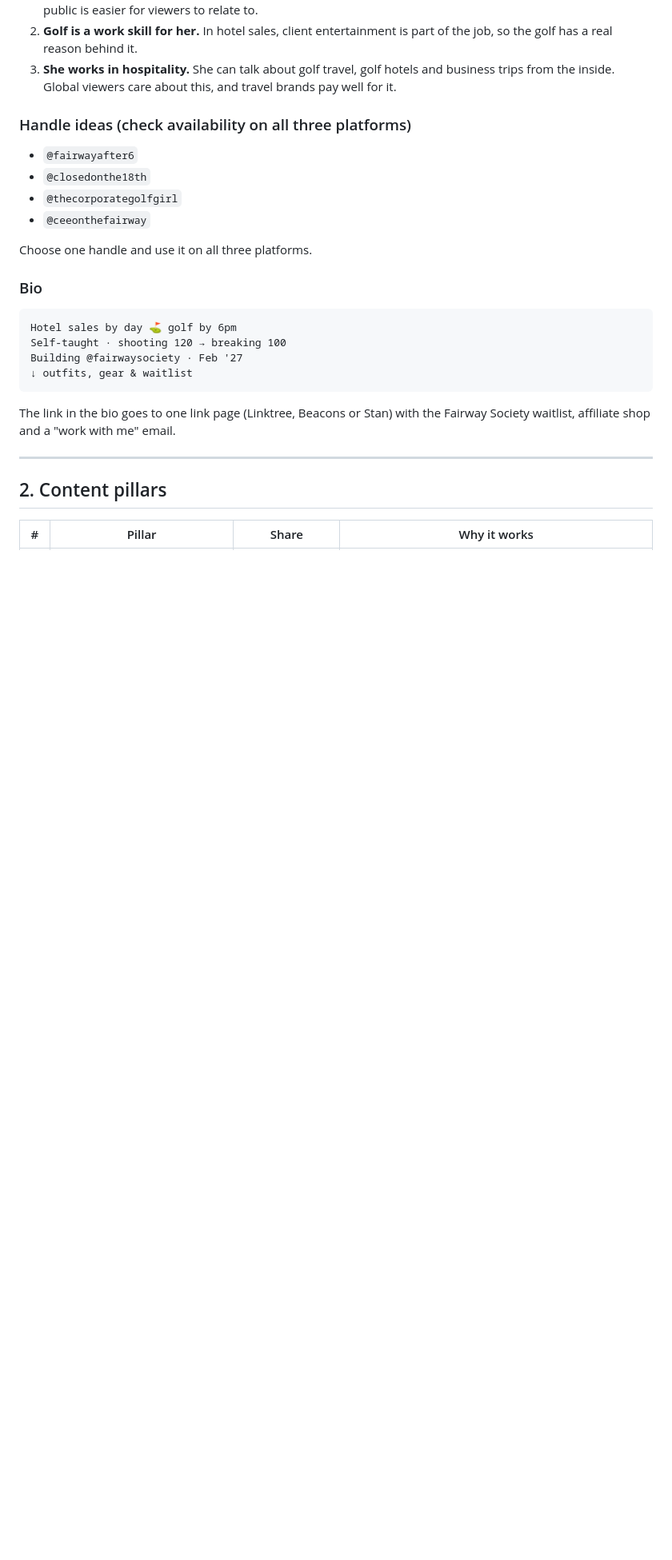
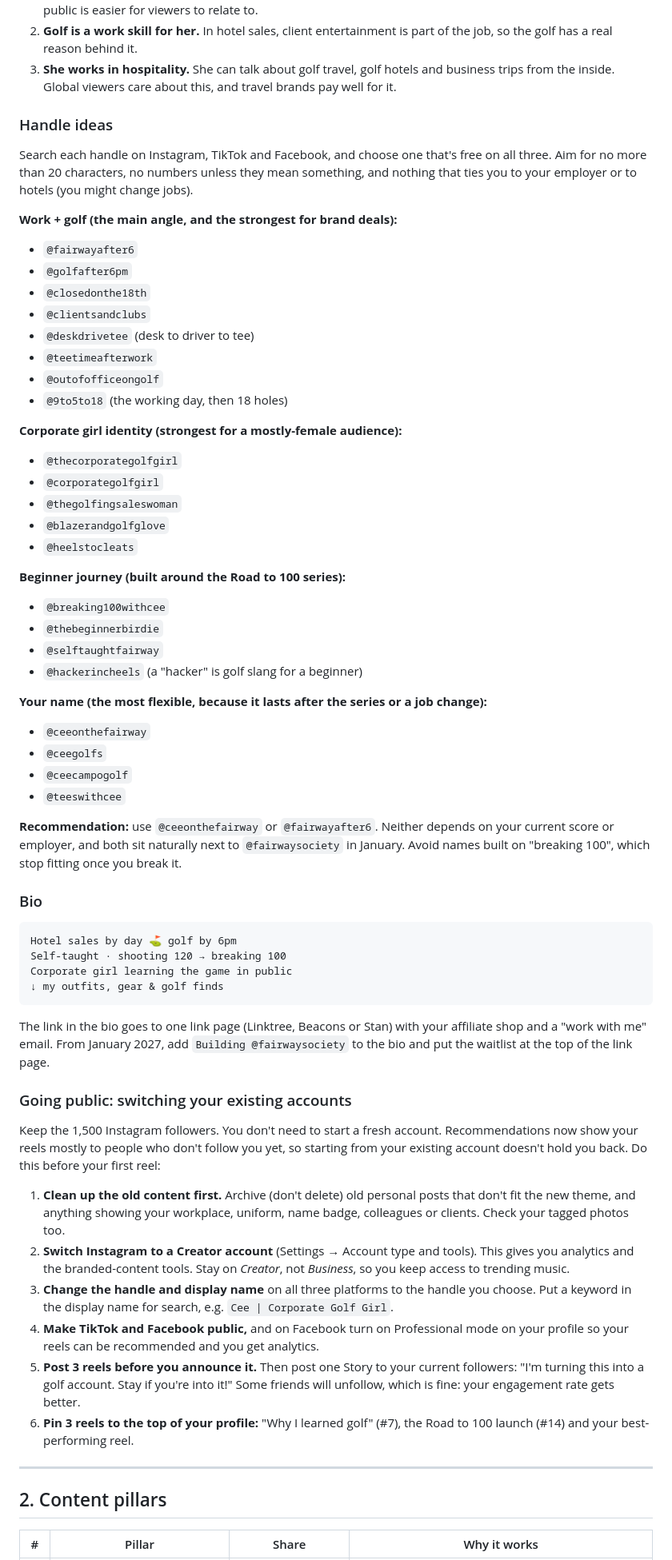
Before and after one commit to msceecampo-byte/byte, a Markdown page: social/PLAYBOOK.md, the part around one of its changes. Shown at 80% size. GitHub-like rendering; blank space fills up the shorter version.

````diff
--- a/social/PLAYBOOK.md
+++ b/social/PLAYBOOK.md
@@ -26,25 +30,62 @@ What makes this account different from other golf accounts:
 2. **Golf is a work skill for her.** In hotel sales, client entertainment is part of the job, so the golf has a real reason behind it.
 3. **She works in hospitality.** She can talk about golf travel, golf hotels and business trips from the inside. Global viewers care about this, and travel brands pay well for it.
 
-### Handle ideas (check availability on all three platforms)
+### Handle ideas
 
+Search each handle on Instagram, TikTok and Facebook, and choose one that's free on all three. Aim for no more than 20 characters, no numbers unless they mean something, and nothing that ties you to your employer or to hotels (you might change jobs).
+
+**Work + golf (the main angle, and the strongest for brand deals):**
 - `@fairwayafter6`
+- `@golfafter6pm`
 - `@closedonthe18th`
+- `@clientsandclubs`
+- `@deskdrivetee` (desk to driver to tee)
+- `@teetimeafterwork`
+- `@outofofficeongolf`
+- `@9to5to18` (the working day, then 18 holes)
+
+**Corporate girl identity (strongest for a mostly-female audience):**
 - `@thecorporategolfgirl`
+- `@corporategolfgirl`
+- `@thegolfingsaleswoman`
+- `@blazerandgolfglove`
+- `@heelstocleats`
+
+**Beginner journey (built around the Road to 100 series):**
+- `@breaking100withcee`
+- `@thebeginnerbirdie`
+- `@selftaughtfairway`
+- `@hackerincheels` (a "hacker" is golf slang for a beginner)
+
+**Your name (the most flexible, because it lasts after the series or a job change):**
 - `@ceeonthefairway`
+- `@ceegolfs`
+- `@ceecampogolf`
+- `@teeswithcee`
 
-Choose one handle and use it on all three platforms.
+**Recommendation:** use `@ceeonthefairway` or `@fairwayafter6`. Neither depends on your current score or employer, and both sit naturally next to `@fairwaysociety` in January. Avoid names built on "breaking 100", which stop fitting once you break it.
 
 ### Bio
 
 ```
 Hotel sales by day ⛳ golf by 6pm
 Self-taught · shooting 120 → breaking 100
-Building @fairwaysociety · Feb '27
-↓ outfits, gear & waitlist
+Corporate girl learning the game in public
+↓ my outfits, gear & golf finds
 ```
 
-The link in the bio goes to one link page (Linktree, Beacons or Stan) with the Fairway Society waitlist, affiliate shop and a "work with me" email.
+The link in the bio goes to one link page (Linktree, Beacons or Stan) with your affiliate shop and a "work with me" email. From January 2027, add `Building @fairwaysociety` to the bio and put the waitlist at the top of the link page.
+
+### Going public: switching your existing accounts
+
+Keep the 1,500 Instagram followers. You don't need to start a fresh account. Recommendations now show your reels mostly to people who don't follow you yet, so starting from your existing account doesn't hold you back. Do this before your first reel:
+
+1. **Clean up the old content first.** Archive (don't delete) old personal posts that don't fit the new theme, and anything showing your workplace, uniform, name badge, colleagues or clients. Check your tagged photos too.
+2. **Switch Instagram to a Creator account** (Settings → Account type and tools). This gives you analytics and the branded-content tools. Stay on *Creator*, not *Business*, so you keep access to trending music.
+3. **Change the handle and display name** on all three platforms to the handle you choose. Put a keyword in the display name for search, e.g. `Cee | Corporate Golf Girl`.
+4. **Make TikTok and Facebook public,** and on Facebook turn on Professional mode on your profile so your reels can be recommended and you get analytics.
+5. **Post 3 reels before you announce it.** Then post one Story to your current followers: "I'm turning this into a golf account. Stay if you're into it!" Some friends will unfollow, which is fine: your engagement rate gets better.
+6. **Pin 3 reels to the top of your profile:** "Why I learned golf" (#7), the Road to 100 launch (#14) and your best-performing reel.
 
 ---
 
````
Also changed, not shown: other parts of social/PLAYBOOK.md (+40 -5 lines).
